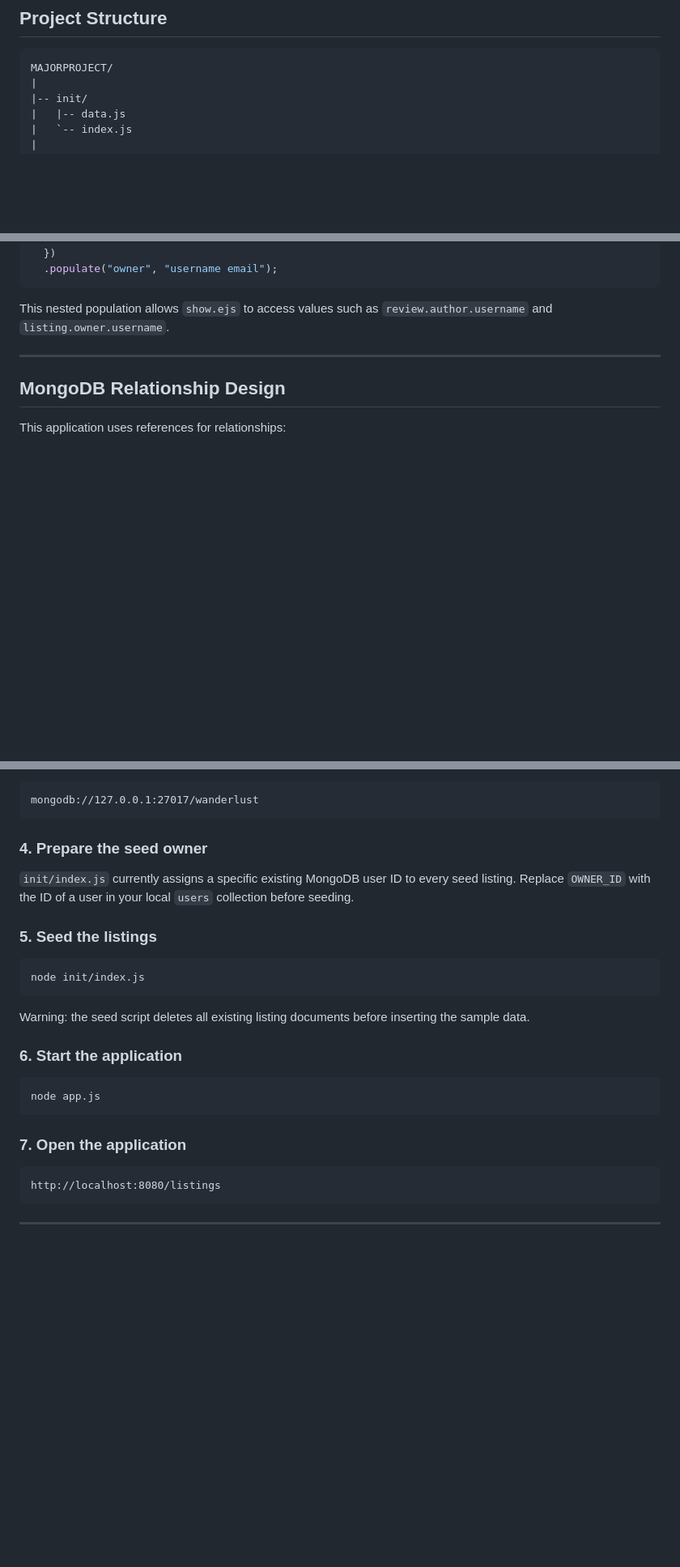
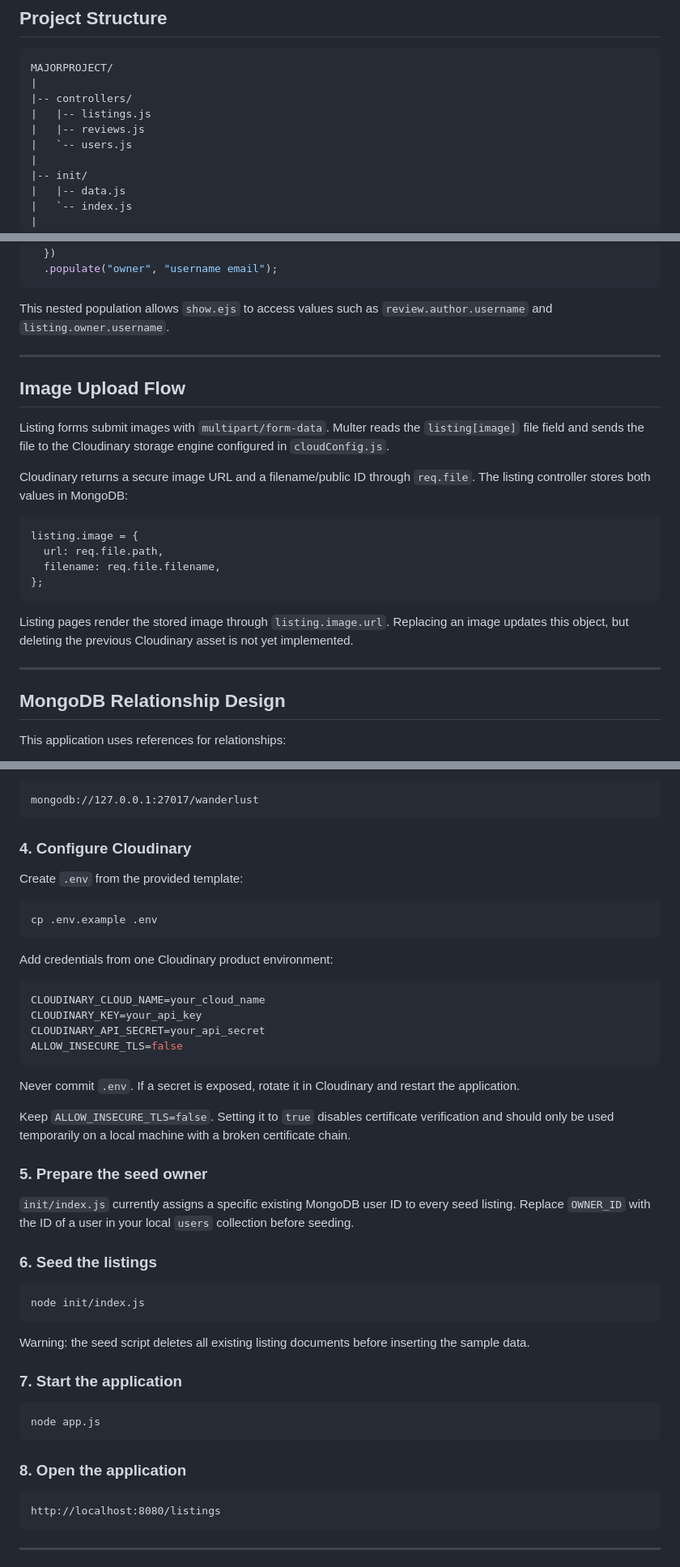
Before and after one commit to rejankarki1/wanderlust, a Markdown page: README.md, 3 parts joined by grey strips. Shown at 81% size. Drawn GitHub-style; blank space fills up the shorter version.

Commit message:
docs: document MVC uploads and ratings

````diff
--- a/README.md
+++ b/README.md
@@ -67,6 +72,11 @@ handling.
 
 ```txt
 MAJORPROJECT/
+|
+|-- controllers/
+|   |-- listings.js
+|   |-- reviews.js
+|   `-- users.js
 |
 |-- init/
 |   |-- data.js
@@ -297,6 +337,28 @@ This nested population allows `show.ejs` to access values such as
 
 ---
 
+## Image Upload Flow
+
+Listing forms submit images with `multipart/form-data`. Multer reads the
+`listing[image]` file field and sends the file to the Cloudinary storage engine
+configured in `cloudConfig.js`.
+
+Cloudinary returns a secure image URL and a filename/public ID through
+`req.file`. The listing controller stores both values in MongoDB:
+
+```js
+listing.image = {
+  url: req.file.path,
+  filename: req.file.filename,
+};
+```
+
+Listing pages render the stored image through `listing.image.url`. Replacing an
+image updates this object, but deleting the previous Cloudinary asset is not yet
+implemented.
+
+---
+
 ## MongoDB Relationship Design
 
 This application uses references for relationships:
@@ -375,13 +437,37 @@ Make sure a local MongoDB server is available at:
 mongodb://127.0.0.1:27017/wanderlust
 ```
 
-### 4. Prepare the seed owner
+### 4. Configure Cloudinary
+
+Create `.env` from the provided template:
+
+```bash
+cp .env.example .env
+```
+
+Add credentials from one Cloudinary product environment:
+
+```env
+CLOUDINARY_CLOUD_NAME=your_cloud_name
+CLOUDINARY_KEY=your_api_key
+CLOUDINARY_API_SECRET=your_api_secret
+ALLOW_INSECURE_TLS=false
+```
+
+Never commit `.env`. If a secret is exposed, rotate it in Cloudinary and
+restart the application.
+
+Keep `ALLOW_INSECURE_TLS=false`. Setting it to `true` disables certificate
+verification and should only be used temporarily on a local machine with a
+broken certificate chain.
+
+### 5. Prepare the seed owner
 
 `init/index.js` currently assigns a specific existing MongoDB user ID to every
 seed listing. Replace `OWNER_ID` with the ID of a user in your local `users`
 collection before seeding.
 
-### 5. Seed the listings
+### 6. Seed the listings
 
 ```bash
 node init/index.js
@@ -390,13 +476,13 @@ node init/index.js
 Warning: the seed script deletes all existing listing documents before
 inserting the sample data.
 
-### 6. Start the application
+### 7. Start the application
 
 ```bash
 node app.js
 ```
 
-### 7. Open the application
+### 8. Open the application
 
 ```txt
 http://localhost:8080/listings
````
Also changed, not shown: other parts of README.md (+41 -4 lines).
